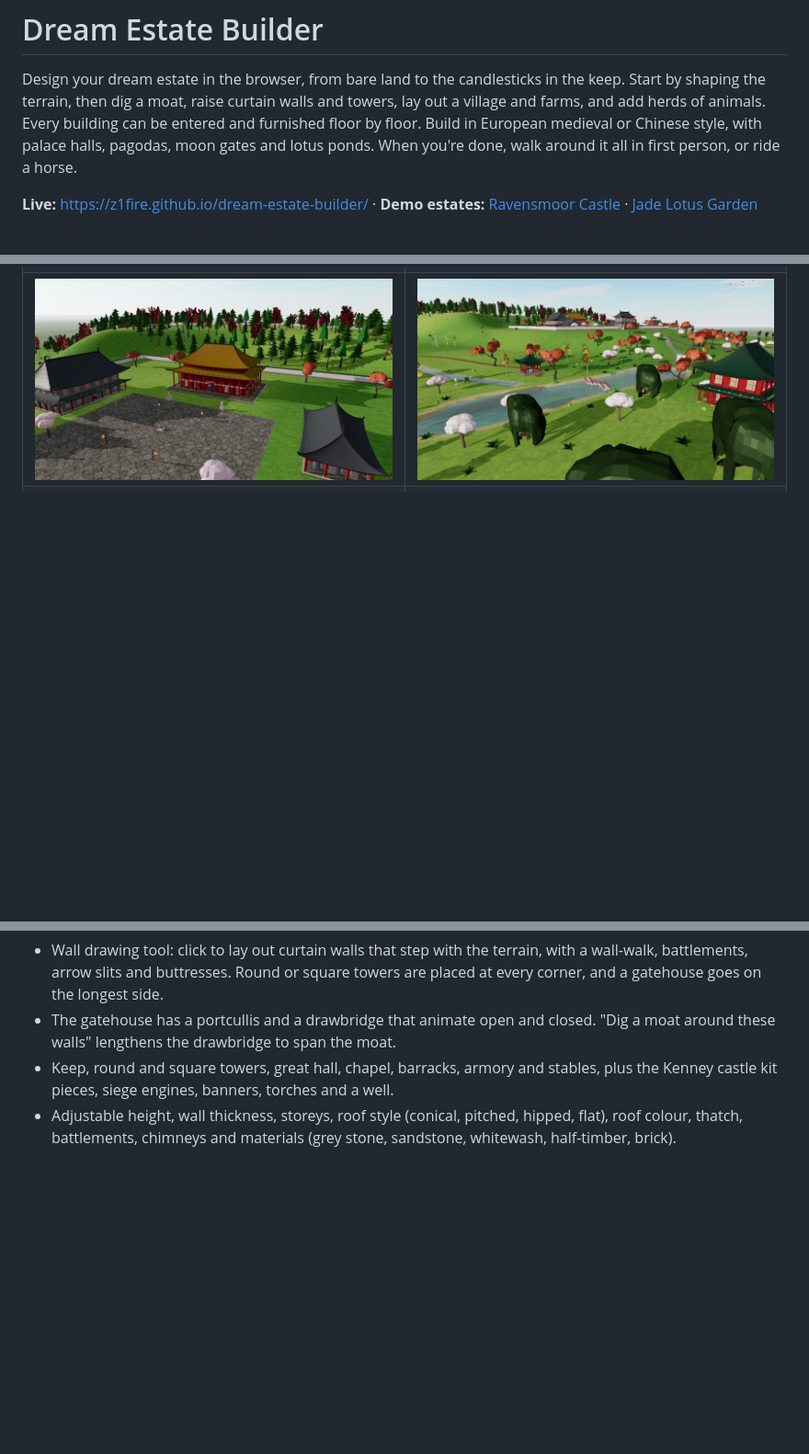
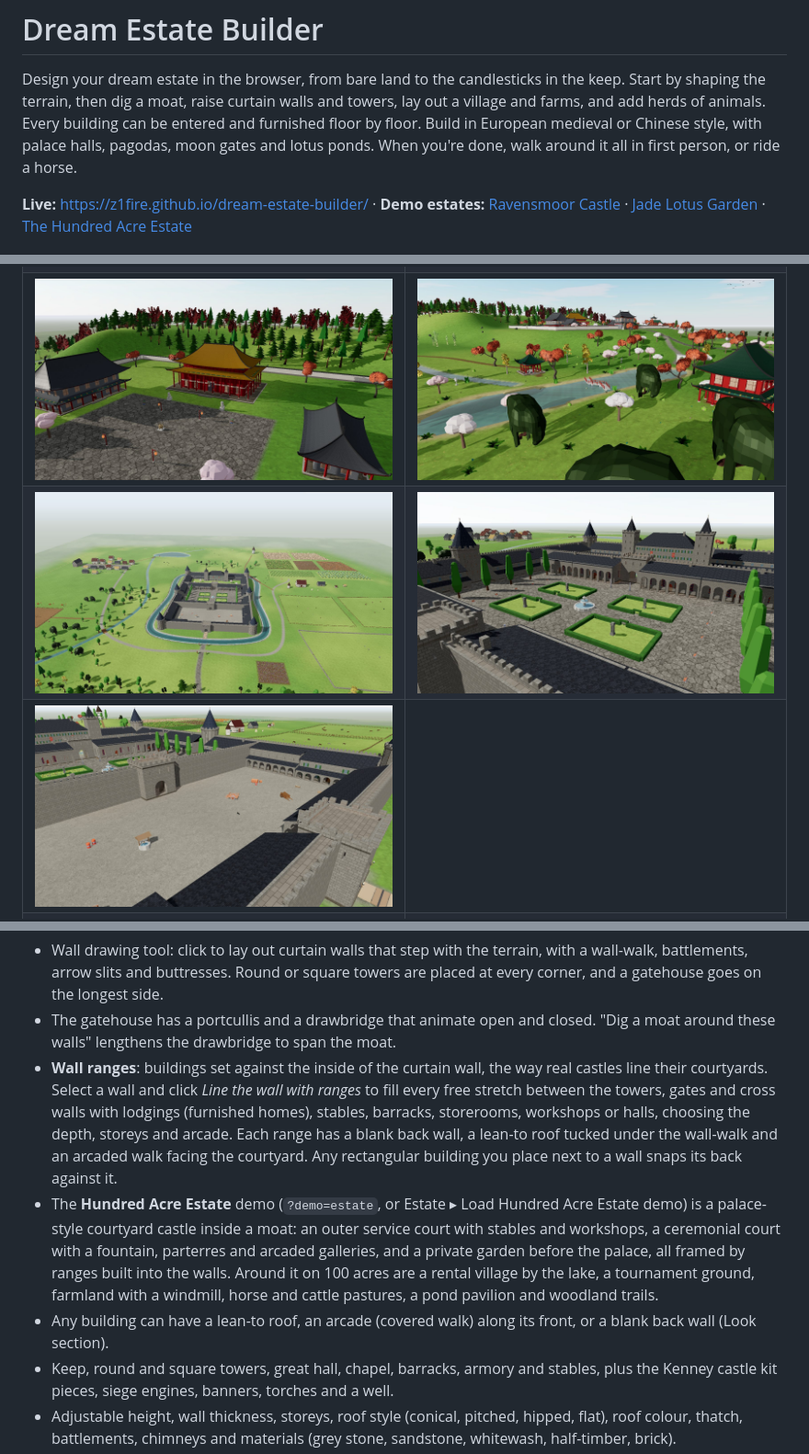
Before and after one commit to z1fire/dream-estate-builder, a Markdown page: README.md, 3 parts joined by grey strips. Shown at 92% size. Rendered like a GitHub page; pictures changed too: docs/screenshots/estate-aerial.jpg (added), docs/screenshots/estate-court.jpg (added), docs/screenshots/estate-ranges.jpg (added); blank space fills up the shorter version.

```diff
--- a/README.md
+++ b/README.md
@@ -2,7 +2,7 @@
 
 Design your dream estate in the browser, from bare land to the candlesticks in the keep. Start by shaping the terrain, then dig a moat, raise curtain walls and towers, lay out a village and farms, and add herds of animals. Every building can be entered and furnished floor by floor. Build in European medieval or Chinese style, with palace halls, pagodas, moon gates and lotus ponds. When you're done, walk around it all in first person, or ride a horse.
 
-**Live:** https://z1fire.github.io/dream-estate-builder/ · **Demo estates:** [Ravensmoor Castle](https://z1fire.github.io/dream-estate-builder/?demo) · [Jade Lotus Garden](https://z1fire.github.io/dream-estate-builder/?demo=chinese)
+**Live:** https://z1fire.github.io/dream-estate-builder/ · **Demo estates:** [Ravensmoor Castle](https://z1fire.github.io/dream-estate-builder/?demo) · [Jade Lotus Garden](https://z1fire.github.io/dream-estate-builder/?demo=chinese) · [The Hundred Acre Estate](https://z1fire.github.io/dream-estate-builder/?demo=estate)
 
 ![Ravensmoor, the demo estate](docs/screenshots/hero.jpg)
 
@@ -13,6 +13,8 @@ Design your dream estate in the browser, from bare land to the candlesticks in t
 | ![Night](docs/screenshots/night.jpg) | ![Winter](docs/screenshots/winter.jpg) |
 | ![Gardens and maze](docs/screenshots/gardens.jpg) | ![Plan view](docs/screenshots/plan.jpg) |
 | ![Chinese palace courtyard](docs/screenshots/chinese-palace.jpg) | ![Lotus pond, zigzag bridge and pavilion](docs/screenshots/chinese-garden.jpg) |
+| ![The Hundred Acre Estate: a courtyard castle lined with ranges](docs/screenshots/estate-aerial.jpg) | ![The ceremonial court, with arcaded galleries](docs/screenshots/estate-court.jpg) |
+| ![Stable and workshop ranges against the curtain wall](docs/screenshots/estate-ranges.jpg) | |
 | ![Temple and pagoda](docs/screenshots/chinese-pagoda.jpg) | ![Teahouse street at dusk](docs/screenshots/chinese-street.jpg) |
 | ![A Chinese family home with Period interiors](docs/screenshots/interior-period.jpg) | |
 
@@ -42,6 +44,9 @@ Everything runs in your browser. Your estates autosave to the browser's IndexedD
 **Castle**
 - Wall drawing tool: click to lay out curtain walls that step with the terrain, with a wall-walk, battlements, arrow slits and buttresses. Round or square towers are placed at every corner, and a gatehouse goes on the longest side.
 - The gatehouse has a portcullis and a drawbridge that animate open and closed. "Dig a moat around these walls" lengthens the drawbridge to span the moat.
+- **Wall ranges**: buildings set against the inside of the curtain wall, the way real castles line their courtyards. Select a wall and click *Line the wall with ranges* to fill every free stretch between the towers, gates and cross walls with lodgings (furnished homes), stables, barracks, storerooms, workshops or halls, choosing the depth, storeys and arcade. Each range has a blank back wall, a lean-to roof tucked under the wall-walk and an arcaded walk facing the courtyard. Any rectangular building you place next to a wall snaps its back against it.
+- The **Hundred Acre Estate** demo (`?demo=estate`, or Estate ▸ Load Hundred Acre Estate demo) is a palace-style courtyard castle inside a moat: an outer service court with stables and workshops, a ceremonial court with a fountain, parterres and arcaded galleries, and a private garden before the palace, all framed by ranges built into the walls. Around it on 100 acres are a rental village by the lake, a tournament ground, farmland with a windmill, horse and cattle pastures, a pond pavilion and woodland trails.
+- Any building can have a lean-to roof, an arcade (covered walk) along its front, or a blank back wall (Look section).
 - Keep, round and square towers, great hall, chapel, barracks, armory and stables, plus the Kenney castle kit pieces, siege engines, banners, torches and a well.
 - Adjustable height, wall thickness, storeys, roof style (conical, pitched, hipped, flat), roof colour, thatch, battlements, chimneys and materials (grey stone, sandstone, whitewash, half-timber, brick).
 
```
Also changed, not shown: CLAUDE.md (+2 -1 lines), 11 other files.
